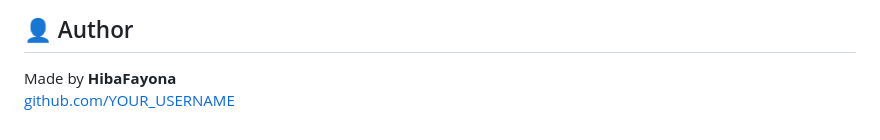
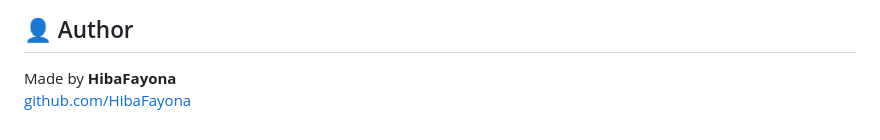
Before and after one commit to HibaFayona/Digital-Diary, a Markdown page: README.md, the part around the change. Rendered like a GitHub page.

Commit message:
Fix author GitHub link formatting in README

```diff
--- a/README.md
+++ b/README.md
@@ -193,4 +193,4 @@ MIT License — free to use, modify, and distribute.
 ## 👤 Author
 
 Made by **HibaFayona**
-[github.com/YOUR_USERNAME](https://github.com/HibaFayona)
+[github.com/HibaFayona](https://github.com/HibaFayona)
```
